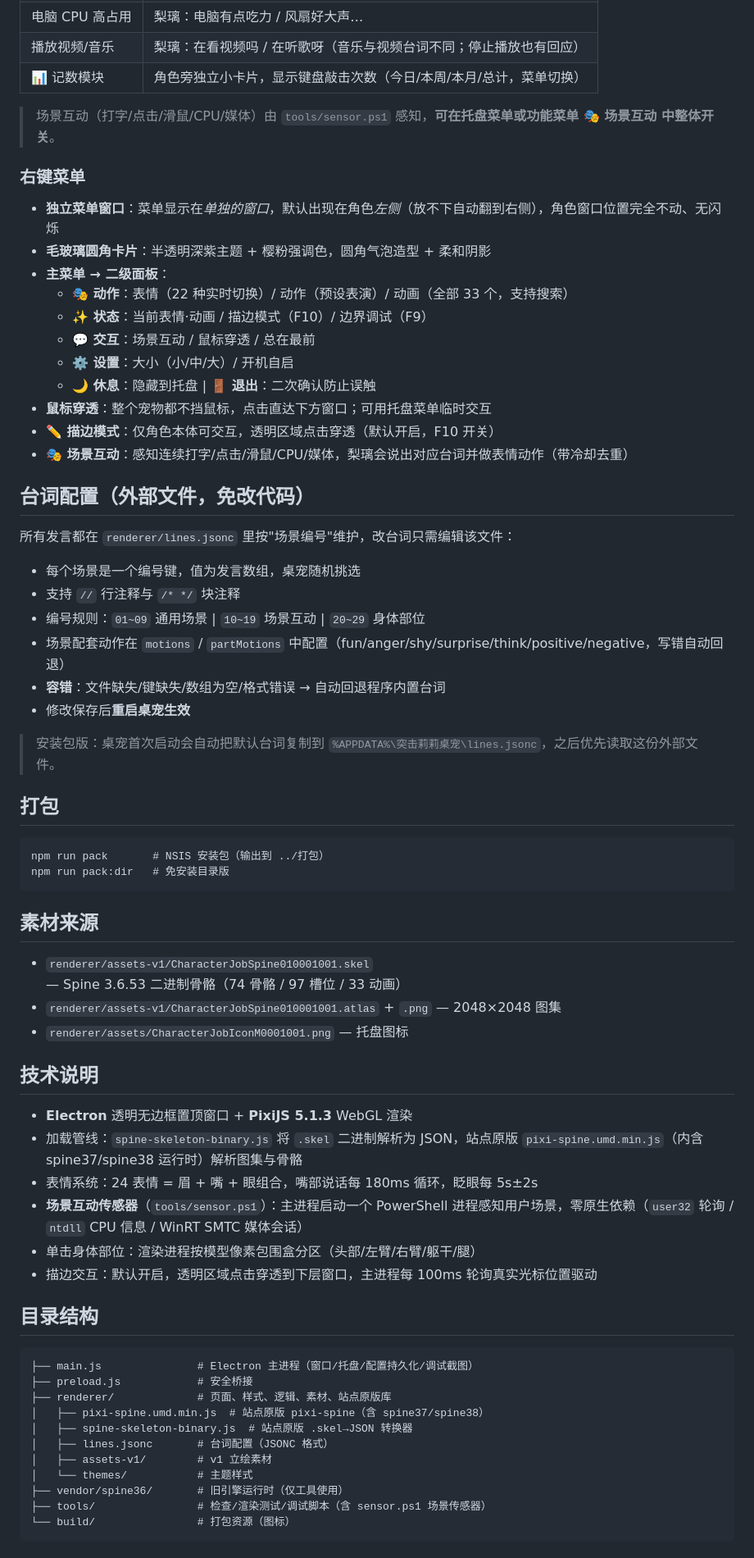
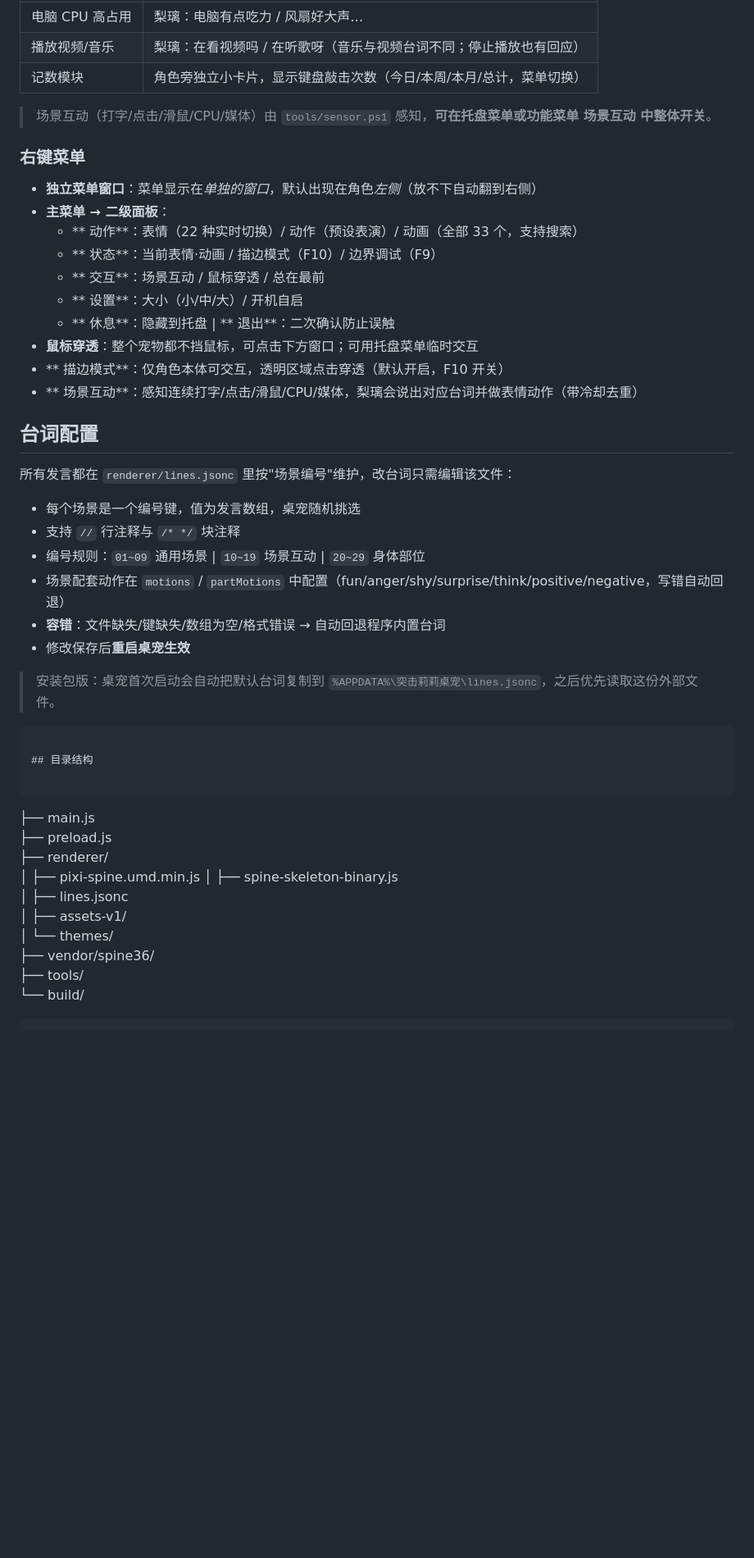
Before and after one commit to czk200518-hash/AssaultLily-deskpet, a Markdown page: README.md, the part around one of its changes. Shown at 82% size. GitHub-like rendering; blank space fills up the shorter version.

Commit message:
Refactor README for clarity and conciseness
Removed redundant installation instructions and formatting issues in the README.

````diff
--- a/README.md
+++ b/README.md
@@ -25,25 +18,24 @@ npm start
 | 持续滑动鼠标 | 梨璃：鼠标滑来滑去在找什么呀… |
 | 电脑 CPU 高占用 | 梨璃：电脑有点吃力 / 风扇好大声… |
 | 播放视频/音乐 | 梨璃：在看视频吗 / 在听歌呀（音乐与视频台词不同；停止播放也有回应） |
-| 📊 记数模块 | 角色旁独立小卡片，显示键盘敲击次数（今日/本周/本月/总计，菜单切换） |
+|  记数模块 | 角色旁独立小卡片，显示键盘敲击次数（今日/本周/本月/总计，菜单切换） |
 
-> 场景互动（打字/点击/滑鼠/CPU/媒体）由 `tools/sensor.ps1` 感知，**可在托盘菜单或功能菜单 🎭 场景互动 中整体开关**。
+> 场景互动（打字/点击/滑鼠/CPU/媒体）由 `tools/sensor.ps1` 感知，**可在托盘菜单或功能菜单  场景互动 中整体开关**。
 
 ### 右键菜单
 
-- **独立菜单窗口**：菜单显示在*单独的窗口*，默认出现在角色*左侧*（放不下自动翻到右侧），角色窗口位置完全不动、无闪烁
-- **毛玻璃圆角卡片**：半透明深紫主题 + 樱粉强调色，圆角气泡造型 + 柔和阴影
+- **独立菜单窗口**：菜单显示在*单独的窗口*，默认出现在角色*左侧*（放不下自动翻到右侧）
 - **主菜单 → 二级面板**：
-  - **🎭 动作**：表情（22 种实时切换）/ 动作（预设表演）/ 动画（全部 33 个，支持搜索）
-  - **✨ 状态**：当前表情·动画 / 描边模式（F10）/ 边界调试（F9）
-  - **💬 交互**：场景互动 / 鼠标穿透 / 总在最前
-  - **⚙️ 设置**：大小（小/中/大）/ 开机自启
-  - **🌙 休息**：隐藏到托盘 | **🚪 退出**：二次确认防止误触
-- **鼠标穿透**：整个宠物都不挡鼠标，点击直达下方窗口；可用托盘菜单临时交互
-- **✏️ 描边模式**：仅角色本体可交互，透明区域点击穿透（默认开启，F10 开关）
-- **🎭 场景互动**：感知连续打字/点击/滑鼠/CPU/媒体，梨璃会说出对应台词并做表情动作（带冷却去重）
+  - ** 动作**：表情（22 种实时切换）/ 动作（预设表演）/ 动画（全部 33 个，支持搜索）
+  - ** 状态**：当前表情·动画 / 描边模式（F10）/ 边界调试（F9）
+  - ** 交互**：场景互动 / 鼠标穿透 / 总在最前
+  - ** 设置**：大小（小/中/大）/ 开机自启
+  - ** 休息**：隐藏到托盘 | ** 退出**：二次确认防止误触
+- **鼠标穿透**：整个宠物都不挡鼠标，可点击下方窗口；可用托盘菜单临时交互
+- ** 描边模式**：仅角色本体可交互，透明区域点击穿透（默认开启，F10 开关）
+- ** 场景互动**：感知连续打字/点击/滑鼠/CPU/媒体，梨璃会说出对应台词并做表情动作（带冷却去重）
 
-## 台词配置（外部文件，免改代码）
+## 台词配置
 
 所有发言都在 `renderer/lines.jsonc` 里按"场景编号"维护，改台词只需编辑该文件：
 
@@ -56,40 +48,20 @@ npm start
 
 > 安装包版：桌宠首次启动会自动把默认台词复制到 `%APPDATA%\突击莉莉桌宠\lines.jsonc`，之后优先读取这份外部文件。
 
-## 打包
-
-```bat
-npm run pack       # NSIS 安装包（输出到 ../打包）
-npm run pack:dir   # 免安装目录版
 ```
-
-## 素材来源
-
-- `renderer/assets-v1/CharacterJobSpine010001001.skel` — Spine 3.6.53 二进制骨骼（74 骨骼 / 97 槽位 / 33 动画）
-- `renderer/assets-v1/CharacterJobSpine010001001.atlas` + `.png` — 2048×2048 图集
-- `renderer/assets/CharacterJobIconM0001001.png` — 托盘图标
-
-## 技术说明
-
-- **Electron** 透明无边框置顶窗口 + **PixiJS 5.1.3** WebGL 渲染
-- 加载管线：`spine-skeleton-binary.js` 将 `.skel` 二进制解析为 JSON，站点原版 `pixi-spine.umd.min.js`（内含 spine37/spine38 运行时）解析图集与骨骼
-- 表情系统：24 表情 = 眉 + 嘴 + 眼组合，嘴部说话每 180ms 循环，眨眼每 5s±2s
-- **场景互动传感器**（`tools/sensor.ps1`）：主进程启动一个 PowerShell 进程感知用户场景，零原生依赖（`user32` 轮询 / `ntdll` CPU 信息 / WinRT SMTC 媒体会话）
-- 单击身体部位：渲染进程按模型像素包围盒分区（头部/左臂/右臂/躯干/腿）
-- 描边交互：默认开启，透明区域点击穿透到下层窗口，主进程每 100ms 轮询真实光标位置驱动
 
 ## 目录结构
 
 ```
-├── main.js               # Electron 主进程（窗口/托盘/配置持久化/调试截图）
-├── preload.js            # 安全桥接
-├── renderer/             # 页面、样式、逻辑、素材、站点原版库
-│   ├── pixi-spine.umd.min.js  # 站点原版 pixi-spine（含 spine37/spine38）
-│   ├── spine-skeleton-binary.js  # 站点原版 .skel→JSON 转换器
-│   ├── lines.jsonc       # 台词配置（JSONC 格式）
-│   ├── assets-v1/        # v1 立绘素材
-│   └── themes/           # 主题样式
-├── vendor/spine36/       # 旧引擎运行时（仅工具使用）
-├── tools/                # 检查/渲染测试/调试脚本（含 sensor.ps1 场景传感器）
-└── build/                # 打包资源（图标）
+├── main.js
+├── preload.js
+├── renderer/
+│   ├── pixi-spine.umd.min.js
+│   ├── spine-skeleton-binary.js
+│   ├── lines.jsonc
+│   ├── assets-v1/
+│   └── themes/
+├── vendor/spine36/
+├── tools/
+└── build/
 ```
````
Also changed, not shown: other parts of README.md (+2 -25 lines).
